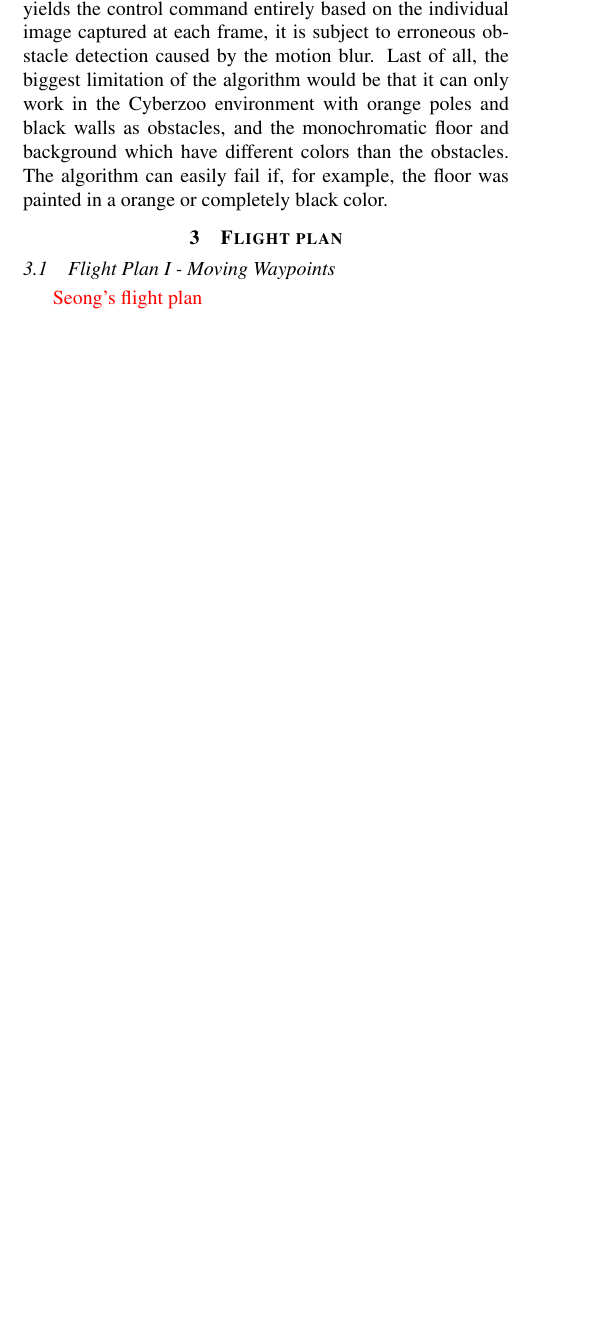
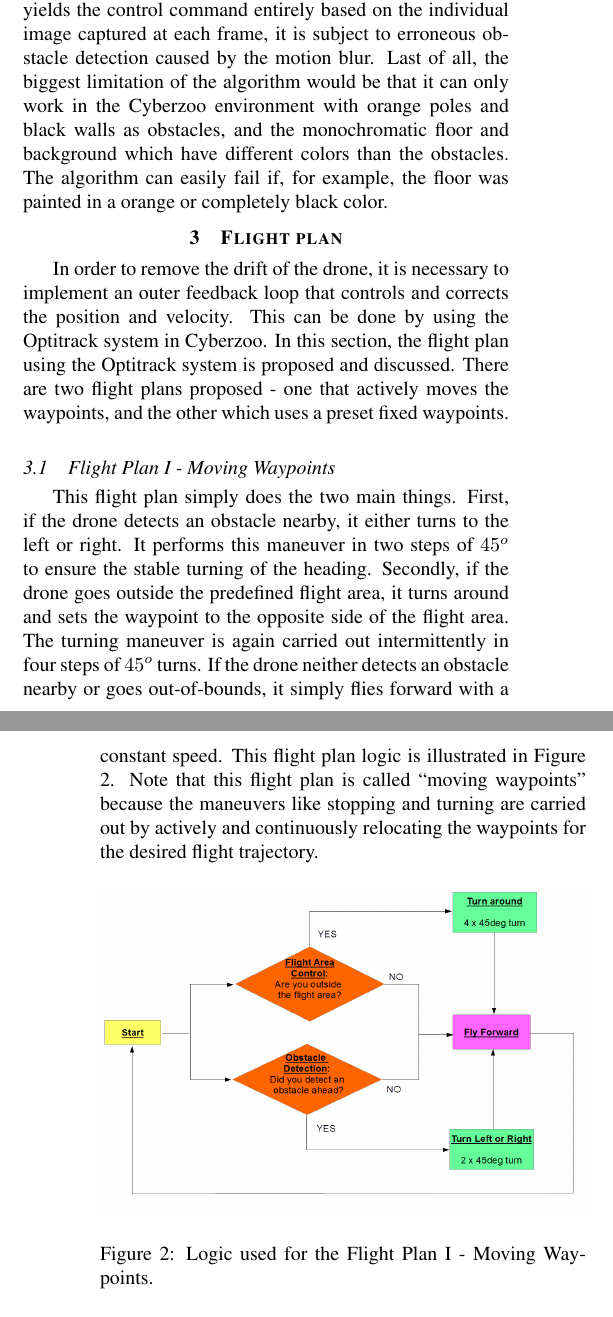
Before and after one commit to seonghunlee/MAV-group6, a LaTeX paper (REPORT.tex, which reads Seong_fp.tex): part of one column of page 2 of 5 before the commit and two parts of the columns of pages 2 and 3 of 5 after it, the two joined at a grey line, cut so that both start at the same text, the shorter picture padded with empty space. Compiled offline with pdfLaTeX.

Commit message:
Finshed Flight Plan I

```diff
--- a/Seong_fp.tex
+++ b/Seong_fp.tex
@@ -1,2 +1,11 @@
+In order to remove the drift of the drone, it is necessary to implement an outer feedback loop that controls and corrects the position and velocity. This can be done by using the Optitrack system in Cyberzoo. In this section, the flight plan using the Optitrack system is proposed and discussed. There are two flight plans proposed - one that actively moves the waypoints, and the other which uses a preset fixed waypoints.\\
+
 \subsection{Flight Plan I - Moving Waypoints}
-\textcolor{red}{Seong's flight plan}
+This flight plan simply does the two main things. First, if the drone detects an obstacle nearby, it either turns to the left or right. It performs this maneuver in two steps of $45^o$ to ensure the stable turning of the heading. Secondly, if the drone goes outside the predefined flight area, it turns around and sets the waypoint to the opposite side of the flight area. The turning maneuver is again carried out intermittently in four steps of $45^o$ turns. If the drone neither detects an obstacle nearby or goes out-of-bounds, it simply flies forward with a constant speed. This flight plan logic is illustrated in Figure \ref{fp1}. Note that this flight plan is called "moving waypoints" because the maneuvers like stopping and turning are carried out by actively and continuously relocating the waypoints for the desired flight trajectory.
+
+\begin{figure}[H]
+	\centering
+	\includegraphics[width = 0.5\textwidth]{Figures/FP1.png}
+	\caption{Logic used for the Flight Plan I - Moving Waypoints.}
+	\label{fp1}
+\end{figure}
```
Also changed, not shown: Figures/FP1.png (added), REPORT.pdf, 5 other files.
